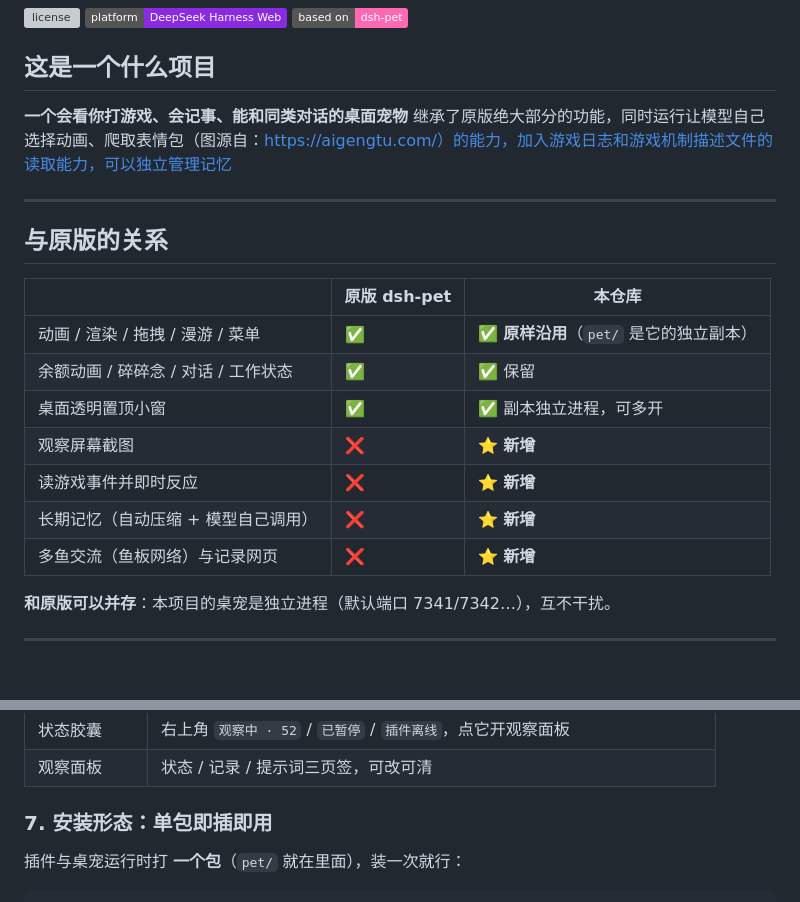
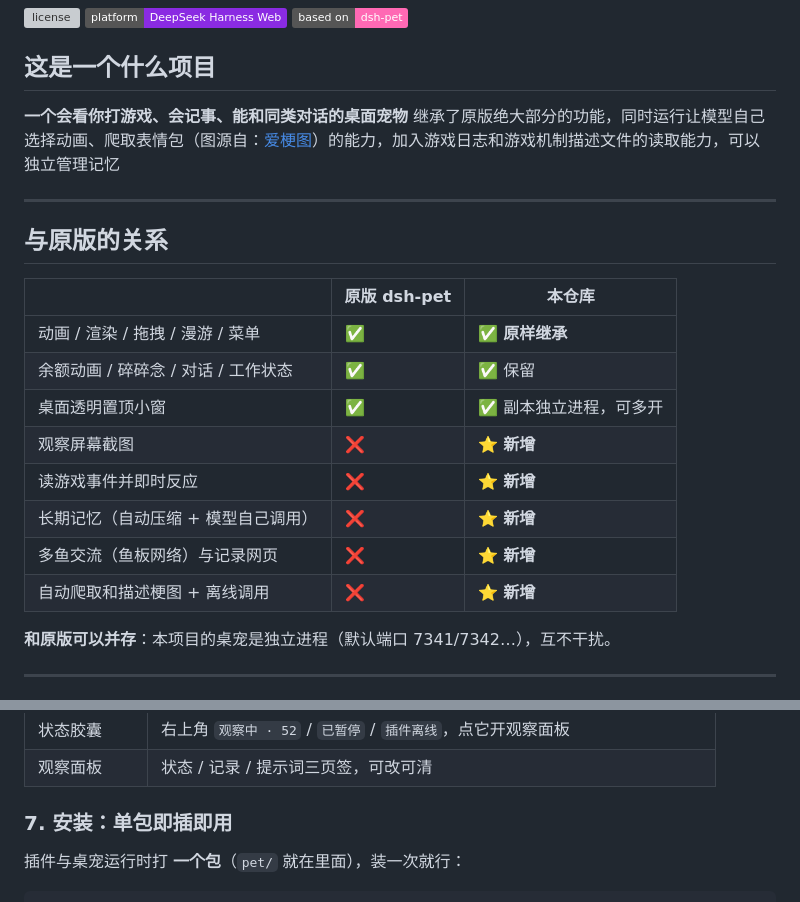
Before and after one commit to SCP173JThePeanut/dsh-game-pet-watch, a Markdown page: README.md, 2 parts joined by grey strips. Rendered like a GitHub page; badges without logos; grey boxes are pictures that could not be loaded.

Commit message:
Revise README for clarity and updates
Updated project description and installation section in README.

```diff
--- a/README.md
+++ b/README.md
@@ -12,7 +12,7 @@
 ## 这是一个什么项目
 
 **一个会看你打游戏、会记事、能和同类对话的桌面宠物**
-继承了原版绝大部分的功能，同时运行让模型自己选择动画、爬取表情包（图源自：https://aigengtu.com/）的能力，加入游戏日志和游戏机制描述文件的读取能力，可以独立管理记忆
+继承了原版绝大部分的功能，同时运行让模型自己选择动画、爬取表情包（图源自：[爱梗图](https://aigengtu.com/)）的能力，加入游戏日志和游戏机制描述文件的读取能力，可以独立管理记忆
 
 ---
 
@@ -20,13 +20,14 @@
 
 | | 原版 dsh-pet | 本仓库 |
 | --- | --- | --- |
-| 动画 / 渲染 / 拖拽 / 漫游 / 菜单 | ✅ | ✅ **原样沿用**（`pet/` 是它的独立副本） |
+| 动画 / 渲染 / 拖拽 / 漫游 / 菜单 | ✅ | ✅ **原样继承** |
 | 余额动画 / 碎碎念 / 对话 / 工作状态 | ✅ | ✅ 保留 |
 | 桌面透明置顶小窗 | ✅ | ✅ 副本独立进程，可多开 |
 | 观察屏幕截图 | ❌ | ⭐ **新增** |
 | 读游戏事件并即时反应 | ❌ | ⭐ **新增** |
 | 长期记忆（自动压缩 + 模型自己调用） | ❌ | ⭐ **新增** |
 | 多鱼交流（鱼板网络）与记录网页 | ❌ | ⭐ **新增** |
+| 自动爬取和描述梗图 + 离线调用 | ❌ | ⭐ **新增** |
 
 **和原版可以并存**：本项目的桌宠是独立进程（默认端口 7341/7342…），互不干扰。
 
@@ -79,7 +80,7 @@ SILENT                                  ← 不输出
 | 状态胶囊 | 右上角 `观察中 · 52` / `已暂停` / `插件离线`，点它开观察面板 |
 | 观察面板 | 状态 / 记录 / 提示词三页签，可改可清 |
 
-### 7. 安装形态：单包即插即用
+### 7. 安装：单包即插即用
 
 插件与桌宠运行时打 **一个包**（`pet/` 就在里面），装一次就行：
 
```
